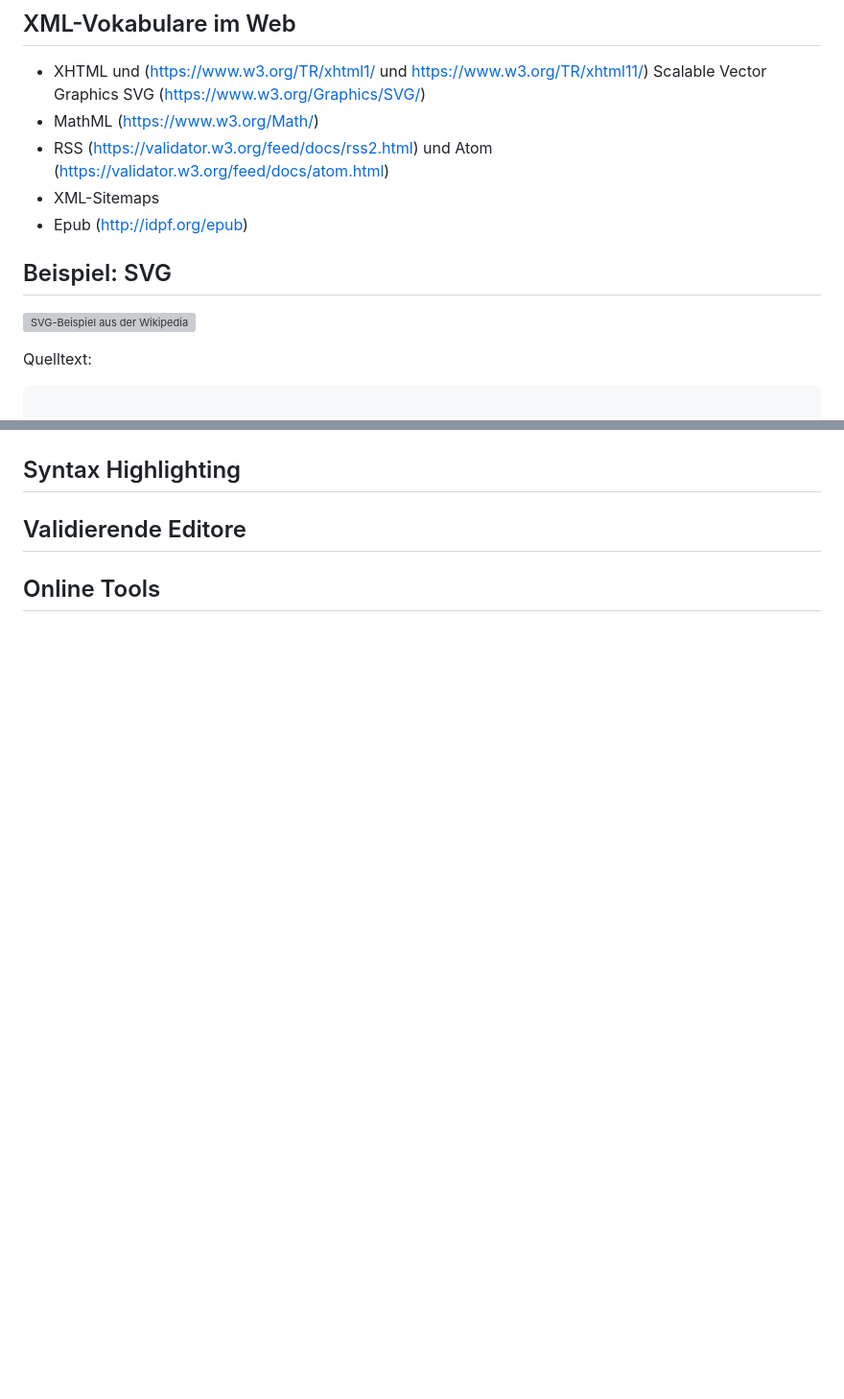
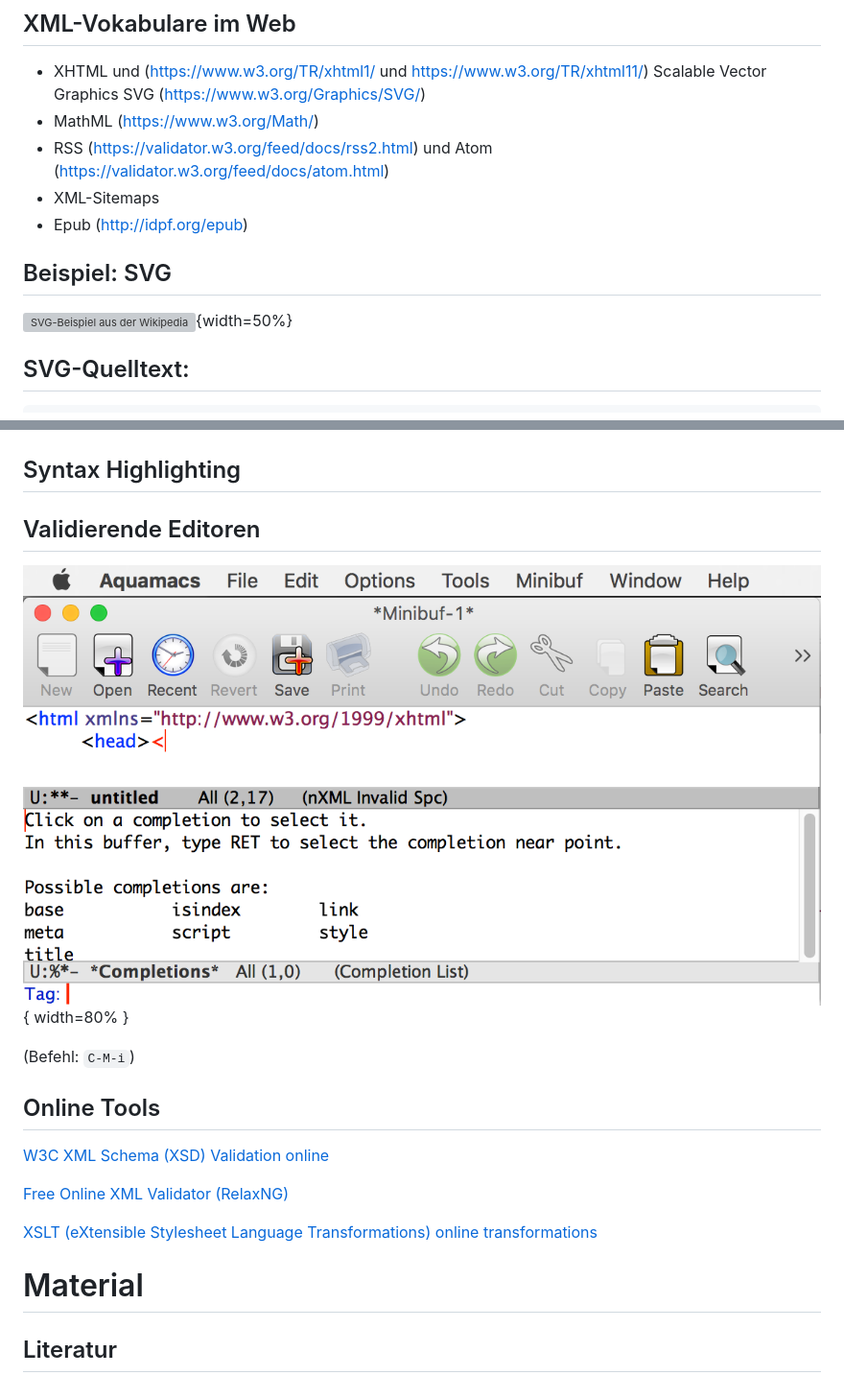
Before and after one commit to heinzwittenbrink/slides-introtoxml, a Markdown page: introtoxml.md, 2 parts joined by grey strips. Shown: that part at 96% size. Rendered like a GitHub page; pictures changed too: pics/nxmlmode-completion.png (added); blank space fills up the shorter version; grey boxes are pictures that could not be loaded.

````diff
--- a/introtoxml.md
+++ b/introtoxml.md
@@ -89,13 +67,15 @@ Scalable Vector Graphics SVG (https://www.w3.org/Graphics/SVG/)
 - XML-Sitemaps
 - Epub (http://idpf.org/epub)
 
+
 ## Beispiel: SVG
 
-![SVG-Beispiel aus der Wikipedia](https://upload.wikimedia.org/wikipedia/commons/thumb/b/b1/Beispiel-SVG.svg/800px-Beispiel-SVG.svg.png)
+![SVG-Beispiel aus der Wikipedia](https://upload.wikimedia.org/wikipedia/commons/thumb/b/b1/Beispiel-SVG.svg/800px-Beispiel-SVG.svg.png){width=50%}
 
-Quelltext:
-```
 
+## SVG-Quelltext:
+
+```XML
 <?xml version="1.0" encoding="utf-8" ?>
 <!DOCTYPE svg PUBLIC "-//W3C//DTD SVG 1.1//EN"
  "http://www.w3.org/Graphics/SVG/1.1/DTD/svg11.dtd">
@@ -162,6 +301,21 @@ Für die seitenorientierte Ausgabe wurde XSL-FO entwickelt
 
 ## Syntax Highlighting
 
-## Validierende Editore
+## Validierende Editoren
+![Completion mit dem nxml-mode des Emacs](pics/nxmlmode-completion.png){ width=80% }
+
+(Befehl: `C-M-i`)
+
 
 ## Online Tools
+
+[W3C XML Schema (XSD) Validation online](http://www.utilities-online.info/xsdvalidation/#.WenM6hN-qRs "W3C XML Schema (XSD) Validation online")
+
+[Free Online XML Validator (RelaxNG)](https://www.liquid-technologies.com/online-relaxng-validator "Free Online XML Validator (RelaxNG)")
+
+[XSLT (eXtensible Stylesheet Language Transformations) online transformations](http://www.utilities-online.info/xsltransformation/#.WenPLRN-qRs "XSLT (eXtensible Stylesheet Language Transformations) online transformations")
+
+
+# Material
+
+## Literatur
````
Also changed, not shown: other parts of introtoxml.md (+177 -40 lines), 2 other files.
